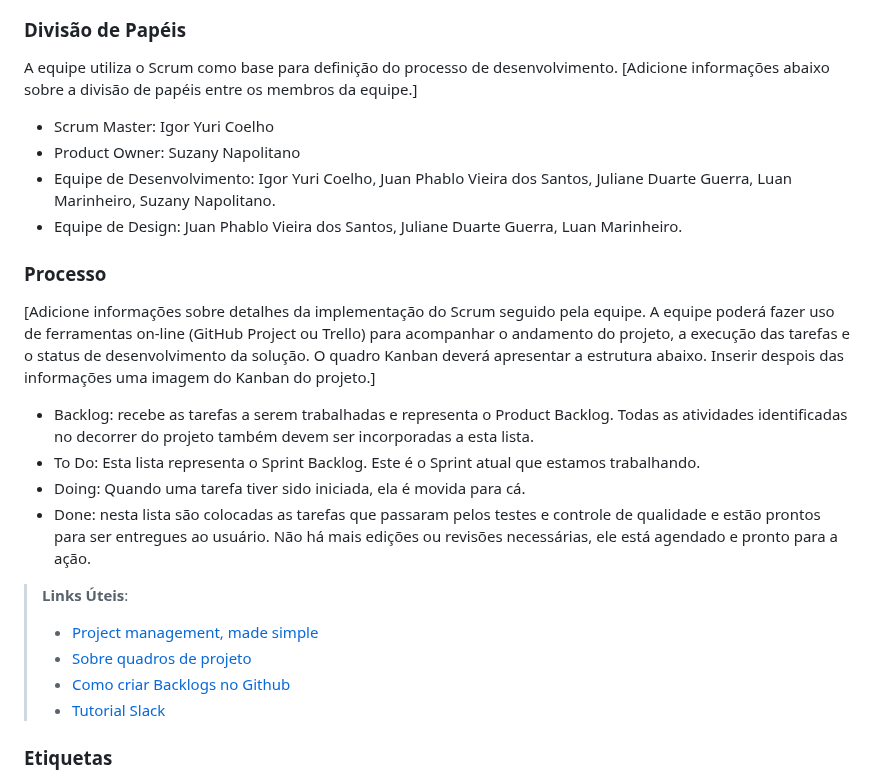
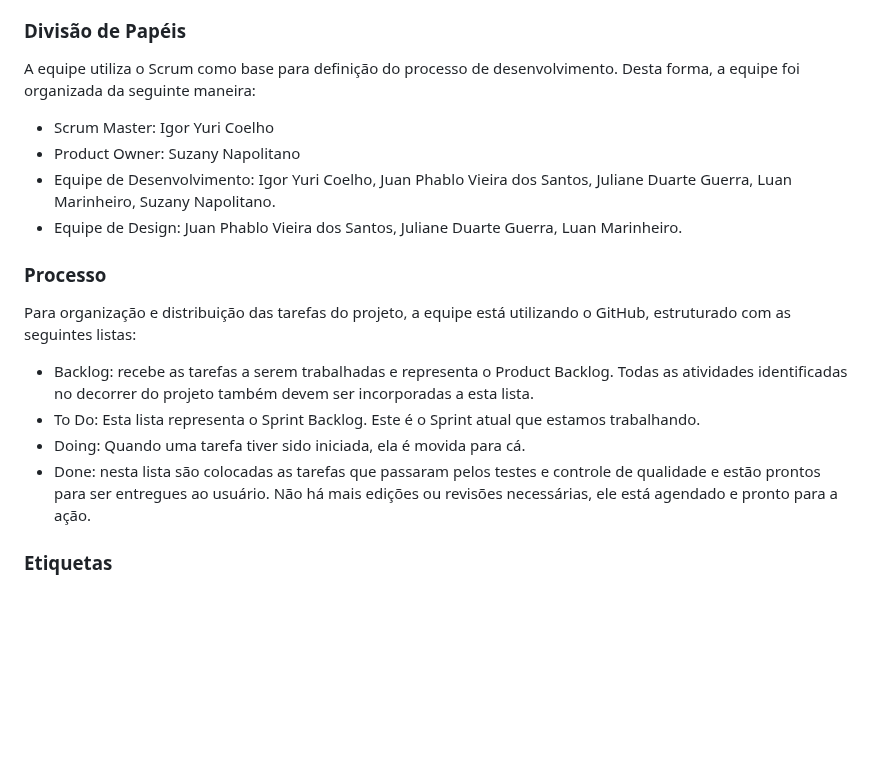
Before and after one commit to ICEI-PUC-Minas-PMV-ADS/pmv-ads-2024-1-e1-proj-web-t5-pmv-ads-2024-1-e1-projedusync, a Markdown page: documentos/03-Metodologia.md, the part around the change. GitHub-like rendering; blank space fills up the shorter version.

```diff
--- a/documentos/03-Metodologia.md
+++ b/documentos/03-Metodologia.md
@@ -8,8 +8,8 @@ A metodologia ágil escolhida para o desenvolvimento deste projeto foi o SCRUM,
 
 ### Divisão de Papéis
 
-A equipe utiliza o Scrum como base para definição do processo de desenvolvimento.
-[Adicione informações abaixo sobre a divisão de papéis entre os membros da equipe.]
+A equipe utiliza o Scrum como base para definição do processo de desenvolvimento. Desta forma, a equipe foi organizada da seguinte maneira:
+
 - Scrum Master: Igor Yuri Coelho
 - Product Owner: Suzany Napolitano
 - Equipe de Desenvolvimento: Igor Yuri Coelho, Juan Phablo Vieira dos Santos, Juliane Duarte Guerra, Luan Marinheiro, Suzany Napolitano.
@@ -17,18 +17,11 @@ A equipe utiliza o Scrum como base para definição do processo de desenvolvimen
 
 ### Processo
 
-[Adicione informações sobre detalhes da implementação do Scrum seguido pela equipe. A equipe poderá fazer uso de ferramentas on-line (GitHub Project ou Trello) para acompanhar o andamento do projeto, a execução das tarefas e o status de desenvolvimento da solução. O quadro Kanban deverá apresentar a estrutura abaixo. Inserir despois das informações uma imagem do Kanban do projeto.]
+Para organização e distribuição das tarefas do projeto, a equipe está utilizando o GitHub, estruturado com as seguintes listas:
 - Backlog: recebe as tarefas a serem trabalhadas e representa o Product Backlog. Todas as atividades identificadas no decorrer do projeto também devem ser incorporadas a esta lista.
 - To Do: Esta lista representa o Sprint Backlog. Este é o Sprint atual que estamos trabalhando.
 - Doing: Quando uma tarefa tiver sido iniciada, ela é movida para cá.
 - Done: nesta lista são colocadas as tarefas que passaram pelos testes e controle de qualidade e estão prontos para ser entregues ao usuário. Não há mais edições ou revisões necessárias, ele está agendado e pronto para a ação.
-
-> **Links Úteis**:
-> - [Project management, made simple](https://github.com/features/project-management/)
-> - [Sobre quadros de projeto](https://docs.github.com/pt/github/managing-your-work-on-github/about-project-boards)
-> - [Como criar Backlogs no Github](https://www.youtube.com/watch?v=RXEy6CFu9Hk)
-> - [Tutorial Slack](https://slack.com/intl/en-br/)
-
 
 ### Etiquetas
 <p>As tarefas são, ainda, etiquetadas em função da natureza da atividade e seguem o seguinte esquema de cores/categorias:</p>
```
